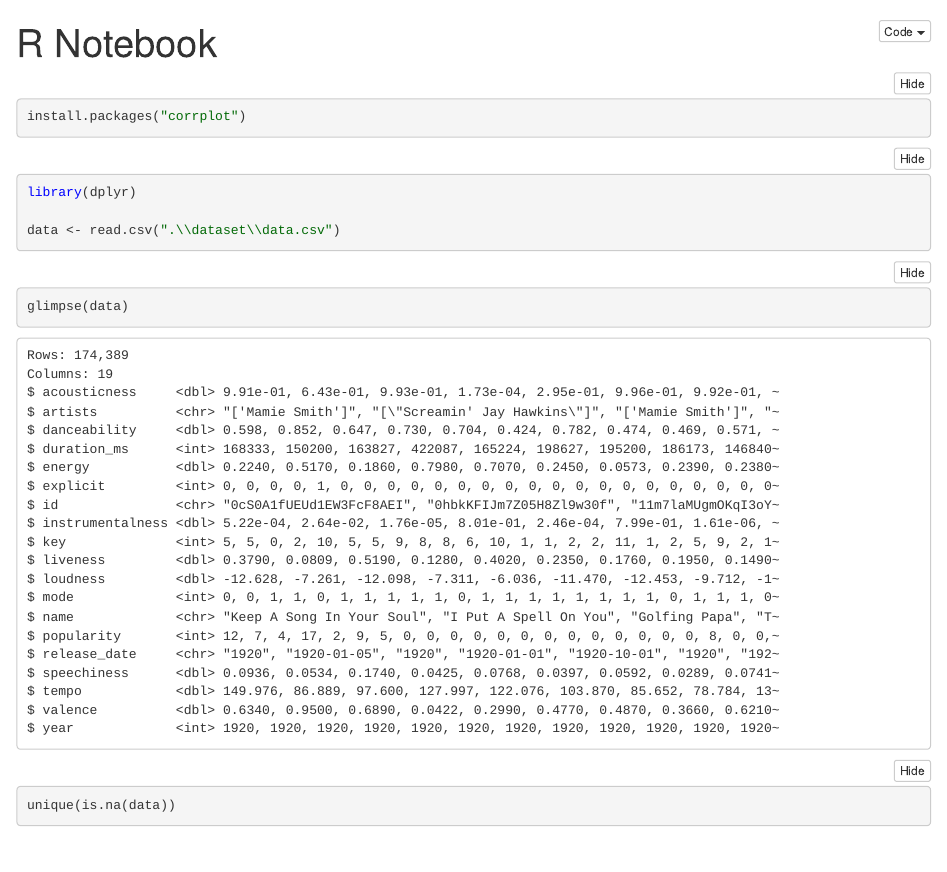
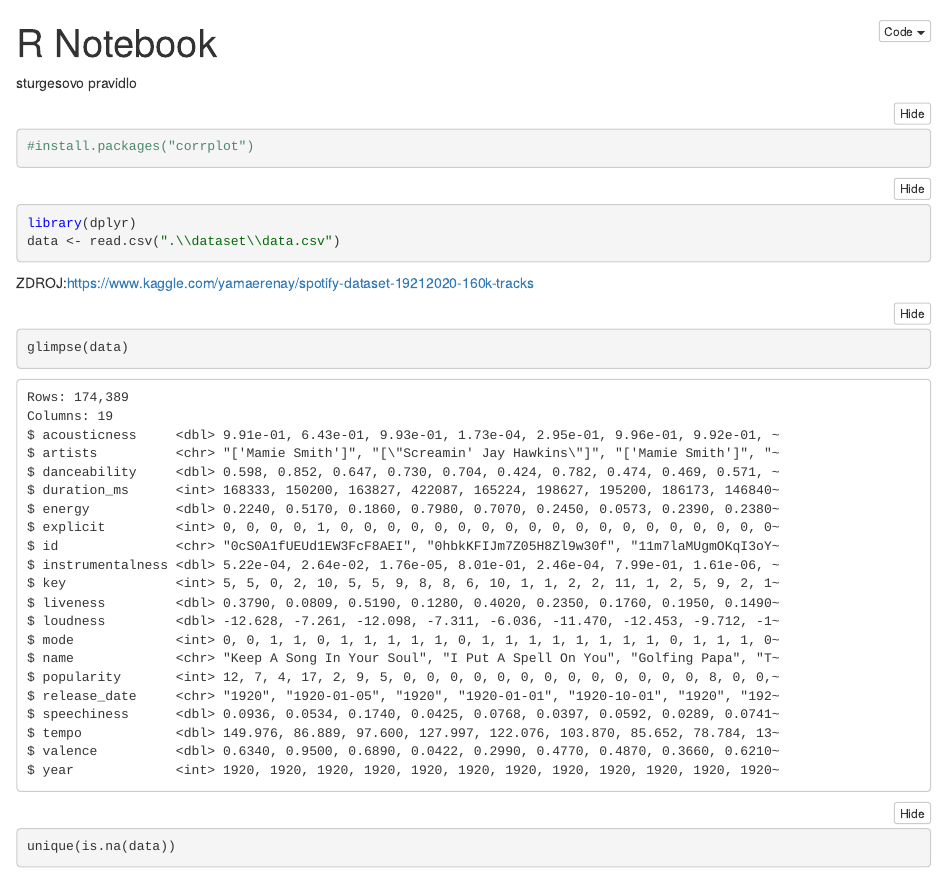
Before and after one commit to andsulavik/spotifyMusicPredictor, an R Markdown document (main.Rmd): the page in a window 1100 px wide, from its top. The pictures show the output file main.nb.html that the author committed with the source, opened offline.

Commit message:
analyza do prezentacie

````diff
--- a/main.Rmd
+++ b/main.Rmd
@@ -2,17 +2,16 @@
 title: "R Notebook"
 output: html_notebook
 ---
-
+sturgesovo pravidlo
 ```{r}
-install.packages("corrplot")
+#install.packages("corrplot")
 ```
 
 ```{r}
 library(dplyr)
-
 data <- read.csv(".\\dataset\\data.csv")
 ```
-
+ZDROJ:https://www.kaggle.com/yamaerenay/spotify-dataset-19212020-160k-tracks
 ```{r}
 glimpse(data)
 unique(is.na(data))
````
Also changed, not shown: main.nb.html.
